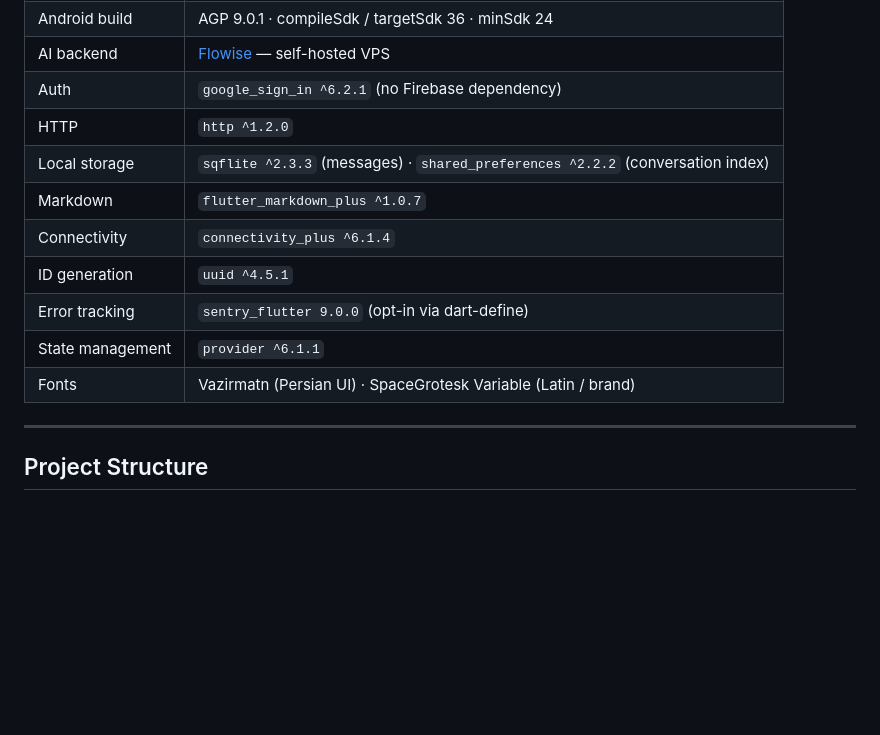
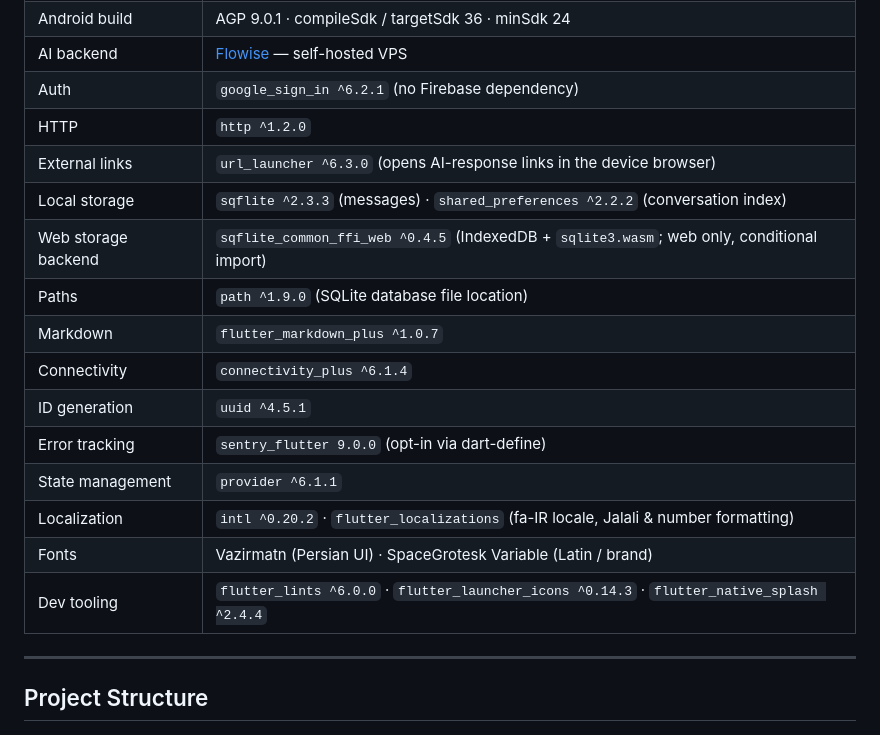
Before and after one commit to wikigoo/HMR-Flutter, a Markdown page: README.md, the part around the change. Rendered like a GitHub page; blank space fills up the shorter version.

Commit message:
docs(readme): complete tech-stack table with remaining pubspec deps
Add rows for dependencies present in pubspec but missing from the table:
- url_launcher ^6.3.0 (external links)
- sqflite_common_ffi_web ^0.4.5 (web storage backend)
- path ^1.9.0
- intl ^0.20.2 + flutter_localizations (localization)
- dev tooling: flutter_lints, flutter_launcher_icons, flutter_native_splash

Co-Authored-By: Claude Opus 4.8 <noreply@anthropic.com>

```diff
--- a/README.md
+++ b/README.md
@@ -36,13 +36,18 @@ Built with Flutter (Android-first), it features a glassmorphism UI, full RTL sup
 | AI backend | [Flowise](https://github.com/FlowiseAI/Flowise) — self-hosted VPS |
 | Auth | `google_sign_in ^6.2.1` (no Firebase dependency) |
 | HTTP | `http ^1.2.0` |
+| External links | `url_launcher ^6.3.0` (opens AI-response links in the device browser) |
 | Local storage | `sqflite ^2.3.3` (messages) · `shared_preferences ^2.2.2` (conversation index) |
+| Web storage backend | `sqflite_common_ffi_web ^0.4.5` (IndexedDB + `sqlite3.wasm`; web only, conditional import) |
+| Paths | `path ^1.9.0` (SQLite database file location) |
 | Markdown | `flutter_markdown_plus ^1.0.7` |
 | Connectivity | `connectivity_plus ^6.1.4` |
 | ID generation | `uuid ^4.5.1` |
 | Error tracking | `sentry_flutter 9.0.0` (opt-in via dart-define) |
 | State management | `provider ^6.1.1` |
+| Localization | `intl ^0.20.2` · `flutter_localizations` (fa-IR locale, Jalali & number formatting) |
 | Fonts | Vazirmatn (Persian UI) · SpaceGrotesk Variable (Latin / brand) |
+| Dev tooling | `flutter_lints ^6.0.0` · `flutter_launcher_icons ^0.14.3` · `flutter_native_splash ^2.4.4` |
 
 ---
 
```
